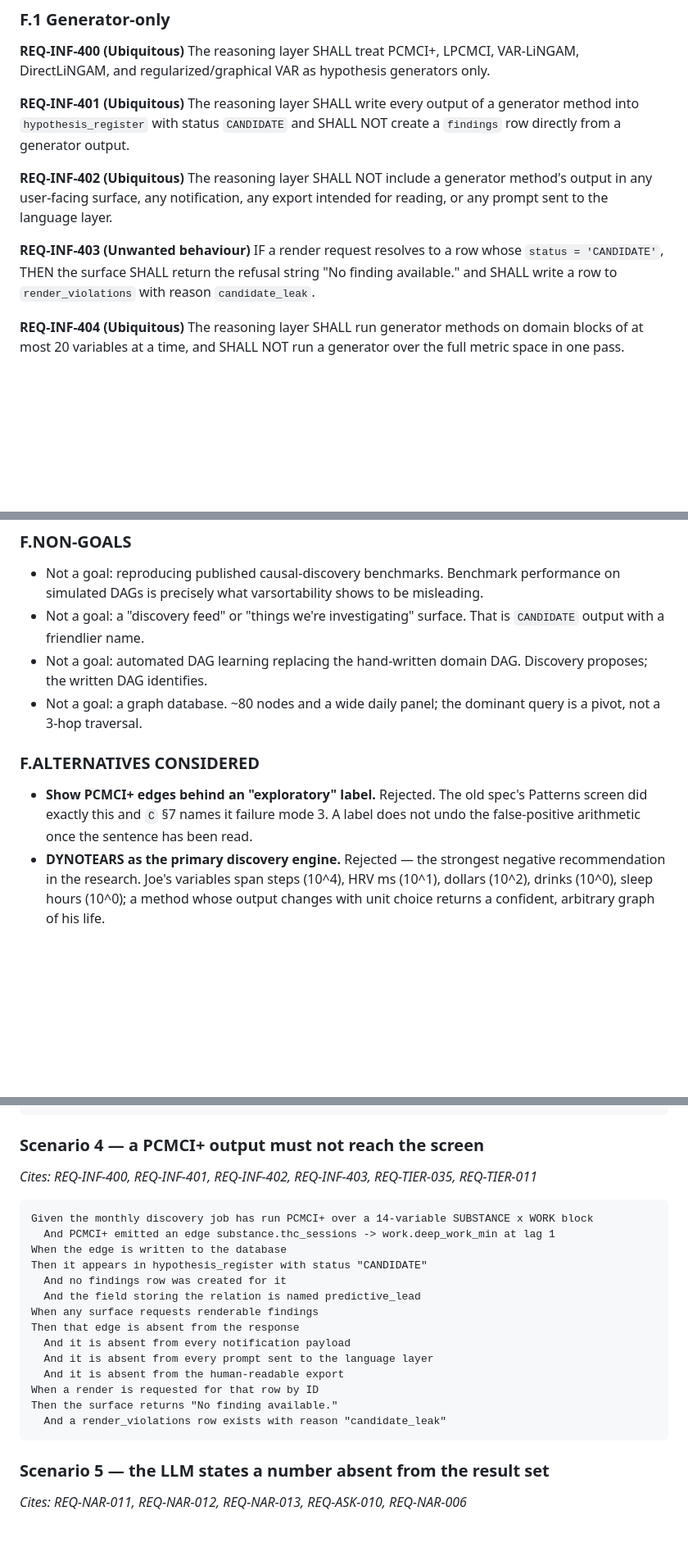
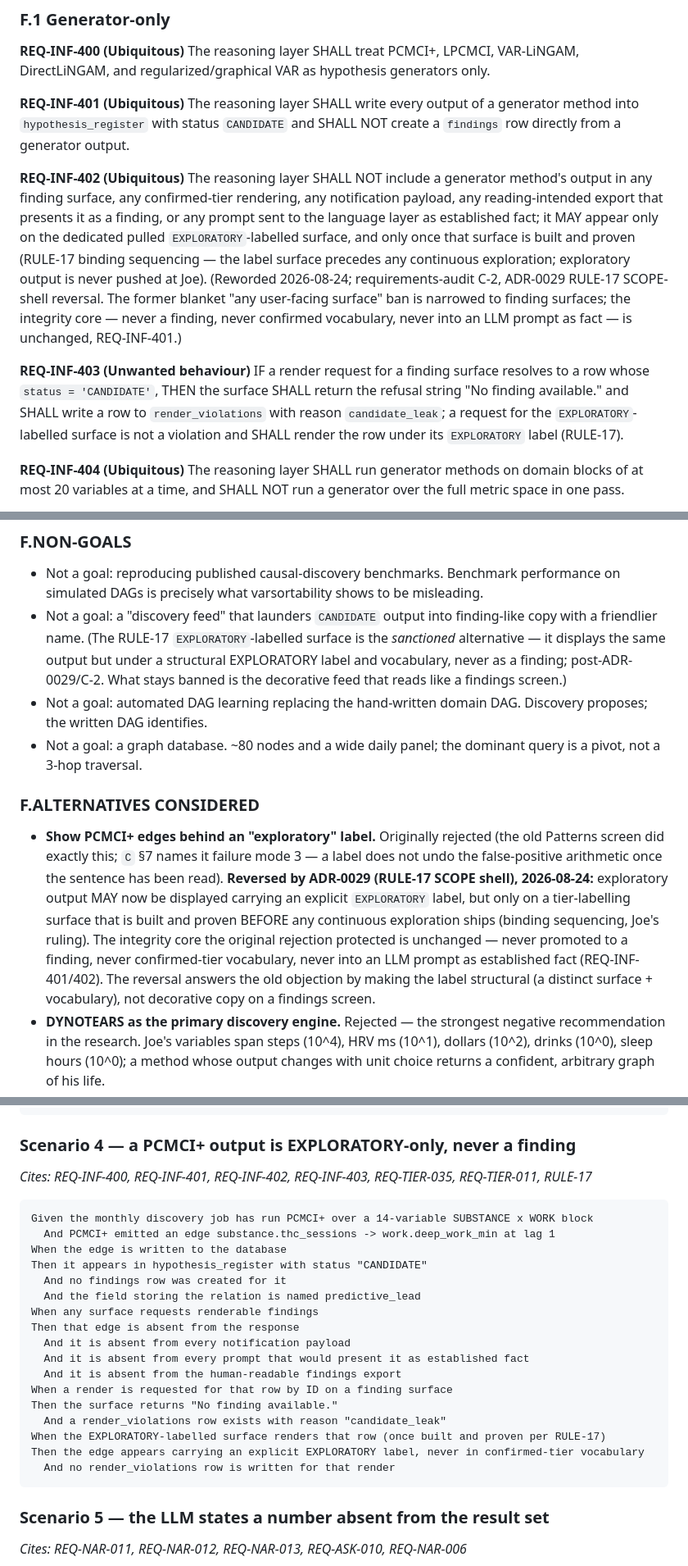
Before and after one commit to josephdelany/personal-os-v2, a Markdown page: specs/04-reasoning/requirements.md, 3 parts joined by grey strips. Shown at 82% size. GitHub-like rendering; blank space fills up the shorter version.

````diff
--- a/specs/04-reasoning/requirements.md
+++ b/specs/04-reasoning/requirements.md
@@ -552,10 +552,10 @@ The reasoning layer SHALL treat PCMCI+, LPCMCI, VAR-LiNGAM, DirectLiNGAM, and re
 The reasoning layer SHALL write every output of a generator method into `hypothesis_register` with status `CANDIDATE` and SHALL NOT create a `findings` row directly from a generator output.
 
 **REQ-INF-402 (Ubiquitous)**
-The reasoning layer SHALL NOT include a generator method's output in any user-facing surface, any notification, any export intended for reading, or any prompt sent to the language layer.
+The reasoning layer SHALL NOT include a generator method's output in any finding surface, any confirmed-tier rendering, any notification payload, any reading-intended export that presents it as a finding, or any prompt sent to the language layer as established fact; it MAY appear only on the dedicated pulled `EXPLORATORY`-labelled surface, and only once that surface is built and proven (RULE-17 binding sequencing — the label surface precedes any continuous exploration; exploratory output is never pushed at Joe). (Reworded 2026-08-24; requirements-audit C-2, ADR-0029 RULE-17 SCOPE-shell reversal. The former blanket "any user-facing surface" ban is narrowed to finding surfaces; the integrity core — never a finding, never confirmed vocabulary, never into an LLM prompt as fact — is unchanged, REQ-INF-401.)
 
 **REQ-INF-403 (Unwanted behaviour)**
-IF a render request resolves to a row whose `status = 'CANDIDATE'`, THEN the surface SHALL return the refusal string "No finding available." and SHALL write a row to `render_violations` with reason `candidate_leak`.
+IF a render request for a finding surface resolves to a row whose `status = 'CANDIDATE'`, THEN the surface SHALL return the refusal string "No finding available." and SHALL write a row to `render_violations` with reason `candidate_leak`; a request for the `EXPLORATORY`-labelled surface is not a violation and SHALL render the row under its `EXPLORATORY` label (RULE-17).
 
 **REQ-INF-404 (Ubiquitous)**
 The reasoning layer SHALL run generator methods on domain blocks of at most 20 variables at a time, and SHALL NOT run a generator over the full metric space in one pass.
@@ -621,12 +621,12 @@ The reasoning layer SHALL NOT perform an unrestricted all-pairs search across th
 
 ### F.NON-GOALS
 - Not a goal: reproducing published causal-discovery benchmarks. Benchmark performance on simulated DAGs is precisely what varsortability shows to be misleading.
-- Not a goal: a "discovery feed" or "things we're investigating" surface. That is `CANDIDATE` output with a friendlier name.
+- Not a goal: a "discovery feed" that launders `CANDIDATE` output into finding-like copy with a friendlier name. (The RULE-17 `EXPLORATORY`-labelled surface is the *sanctioned* alternative — it displays the same output but under a structural EXPLORATORY label and vocabulary, never as a finding; post-ADR-0029/C-2. What stays banned is the decorative feed that reads like a findings screen.)
 - Not a goal: automated DAG learning replacing the hand-written domain DAG. Discovery proposes; the written DAG identifies.
 - Not a goal: a graph database. ~80 nodes and a wide daily panel; the dominant query is a pivot, not a 3-hop traversal.
 
 ### F.ALTERNATIVES CONSIDERED
-- **Show PCMCI+ edges behind an "exploratory" label.** Rejected. The old spec's Patterns screen did exactly this and `C` §7 names it failure mode 3. A label does not undo the false-positive arithmetic once the sentence has been read.
+- **Show PCMCI+ edges behind an "exploratory" label.** Originally rejected (the old Patterns screen did exactly this; `C` §7 names it failure mode 3 — a label does not undo the false-positive arithmetic once the sentence has been read). **Reversed by ADR-0029 (RULE-17 SCOPE shell), 2026-08-24:** exploratory output MAY now be displayed carrying an explicit `EXPLORATORY` label, but only on a tier-labelling surface that is built and proven BEFORE any continuous exploration ships (binding sequencing, Joe's ruling). The integrity core the original rejection protected is unchanged — never promoted to a finding, never confirmed-tier vocabulary, never into an LLM prompt as established fact (REQ-INF-401/402). The reversal answers the old objection by making the label structural (a distinct surface + vocabulary), not decorative copy on a findings screen.
 - **DYNOTEARS as the primary discovery engine.** Rejected — the strongest negative recommendation in the research. Joe's variables span steps (10^4), HRV ms (10^1), dollars (10^2), drinks (10^0), sleep hours (10^0); a method whose output changes with unit choice returns a confident, arbitrary graph of his life.
 - **LPCMCI as primary instead of PCMCI+.** Kept available and not made primary: LPCMCI drops causal sufficiency, which is the honest choice given Joe unambiguously has hidden confounders, but its output is correspondingly weaker (mostly "confounded or one causes the other").
 - **Granger causality as a headline feature.** Narrowed to `predictive_lead` (REQ-TIER-022). All seven of its assumptions are violated in this data.
@@ -1026,8 +1026,8 @@ Then F1 is demoted to tier "PROMOTED" without any human confirmation
   And no API endpoint exists that can reverse the demotion
 ```
 
-### Scenario 4 — a PCMCI+ output must not reach the screen
-*Cites: REQ-INF-400, REQ-INF-401, REQ-INF-402, REQ-INF-403, REQ-TIER-035, REQ-TIER-011*
+### Scenario 4 — a PCMCI+ output is EXPLORATORY-only, never a finding
+*Cites: REQ-INF-400, REQ-INF-401, REQ-INF-402, REQ-INF-403, REQ-TIER-035, REQ-TIER-011, RULE-17*
 ```gherkin
 Given the monthly discovery job has run PCMCI+ over a 14-variable SUBSTANCE x WORK block
   And PCMCI+ emitted an edge substance.thc_sessions -> work.deep_work_min at lag 1
@@ -1038,11 +1038,14 @@ Then it appears in hypothesis_register with status "CANDIDATE"
 When any surface requests renderable findings
 Then that edge is absent from the response
   And it is absent from every notification payload
-  And it is absent from every prompt sent to the language layer
-  And it is absent from the human-readable export
-When a render is requested for that row by ID
+  And it is absent from every prompt that would present it as established fact
+  And it is absent from the human-readable findings export
+When a render is requested for that row by ID on a finding surface
 Then the surface returns "No finding available."
   And a render_violations row exists with reason "candidate_leak"
+When the EXPLORATORY-labelled surface renders that row (once built and proven per RULE-17)
+Then the edge appears carrying an explicit EXPLORATORY label, never in confirmed-tier vocabulary
+  And no render_violations row is written for that render
 ```
 
 ### Scenario 5 — the LLM states a number absent from the result set
````
Also changed, not shown: other parts of specs/04-reasoning/requirements.md (+3 -3 lines), ops/PROGRESS.md (+18 -2 lines).
